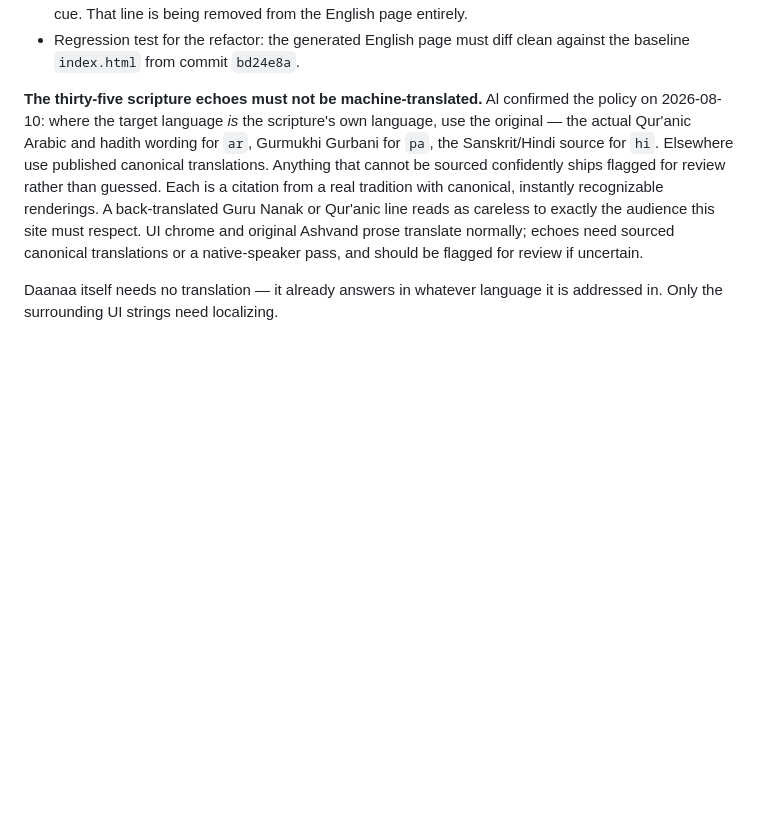
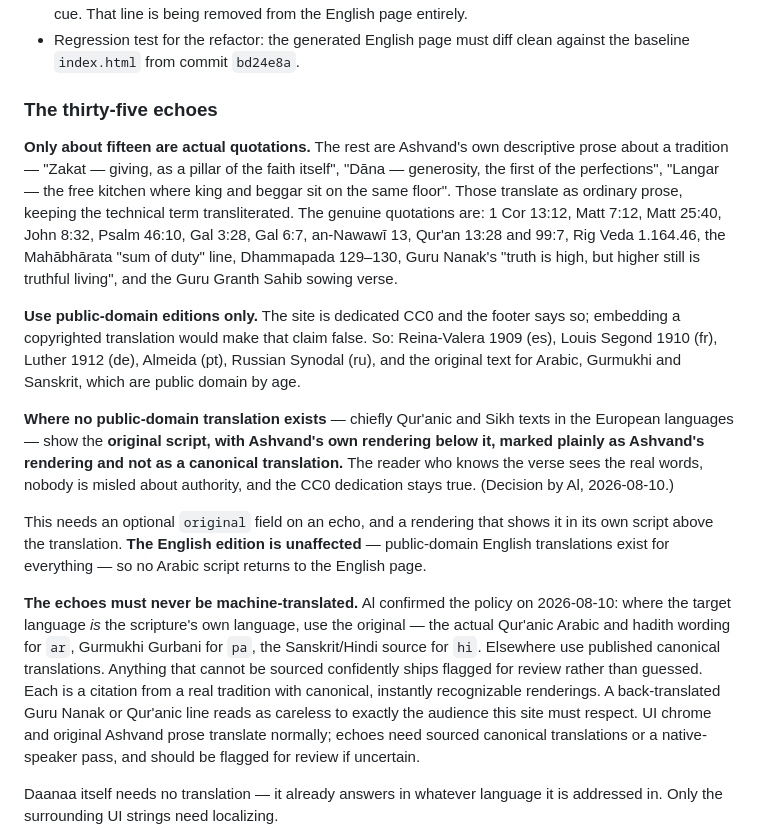
Before and after one commit to al-parsai/ashvand, a Markdown page: CLAUDE.md, the part around the change. GitHub-like rendering; blank space fills up the shorter version.

Commit message:
Record the echo sourcing policy before any translation is written
Three findings that change the translation plan, captured before ten
locales get written against the wrong assumptions.

Only ~15 of the 35 echoes are actual quotations. The rest are Ashvand's
own descriptive prose about a tradition and translate normally, keeping
the technical term transliterated. The sourcing burden per language is
therefore about fifteen, not thirty-five.

Public-domain editions only. The site is dedicated CC0 and the footer
says so; quoting Reina-Valera 1960 or a modern Qur'an translation would
make that claim false. Reina-Valera 1909, Louis Segond 1910, Luther
1912, Almeida, the Russian Synodal, and the originals for Arabic,
Gurmukhi and Sanskrit.

Where no public-domain translation exists -- mostly Qur'anic and Sikh
texts in European languages -- show the original script with Ashvand's
own rendering below it, marked as Ashvand's rendering rather than as a
canonical translation. The reader who knows the verse sees the real
words, no false authority is claimed, and CC0 stays honest. Needs an
optional 'original' field on an echo. The English edition is unaffected:
public-domain English translations exist throughout, so no Arabic script
returns to the English page.

```diff
--- a/CLAUDE.md
+++ b/CLAUDE.md
@@ -152,8 +152,34 @@ RTL webfont loaded only by the Arabic and Persian editions, sitemap.
 - Regression test for the refactor: the generated English page must diff clean
   against the baseline `index.html` from commit `bd24e8a`.
 
-**The thirty-five scripture echoes must not be machine-translated.** Al confirmed
-the policy on 2026-08-10: where the target language *is* the scripture's own
+### The thirty-five echoes
+
+**Only about fifteen are actual quotations.** The rest are Ashvand's own descriptive
+prose about a tradition — "Zakat — giving, as a pillar of the faith itself", "Dāna —
+generosity, the first of the perfections", "Langar — the free kitchen where king and
+beggar sit on the same floor". Those translate as ordinary prose, keeping the technical
+term transliterated. The genuine quotations are: 1 Cor 13:12, Matt 7:12, Matt 25:40,
+John 8:32, Psalm 46:10, Gal 3:28, Gal 6:7, an-Nawawī 13, Qur'an 13:28 and 99:7, Rig Veda
+1.164.46, the Mahābhārata "sum of duty" line, Dhammapada 129–130, Guru Nanak's "truth is
+high, but higher still is truthful living", and the Guru Granth Sahib sowing verse.
+
+**Use public-domain editions only.** The site is dedicated CC0 and the footer says so;
+embedding a copyrighted translation would make that claim false. So: Reina-Valera 1909
+(es), Louis Segond 1910 (fr), Luther 1912 (de), Almeida (pt), Russian Synodal (ru), and
+the original text for Arabic, Gurmukhi and Sanskrit, which are public domain by age.
+
+**Where no public-domain translation exists** — chiefly Qur'anic and Sikh texts in the
+European languages — show the **original script, with Ashvand's own rendering below it,
+marked plainly as Ashvand's rendering and not as a canonical translation.** The reader
+who knows the verse sees the real words, nobody is misled about authority, and the CC0
+dedication stays true. (Decision by Al, 2026-08-10.)
+
+This needs an optional `original` field on an echo, and a rendering that shows it in its
+own script above the translation. **The English edition is unaffected** — public-domain
+English translations exist for everything — so no Arabic script returns to the English
+page.
+
+**The echoes must never be machine-translated.** Al confirmed the policy on 2026-08-10: where the target language *is* the scripture's own
 language, use the original — the actual Qur'anic Arabic and hadith wording for
 `ar`, Gurmukhi Gurbani for `pa`, the Sanskrit/Hindi source for `hi`. Elsewhere use
 published canonical translations. Anything that cannot be sourced confidently
```
